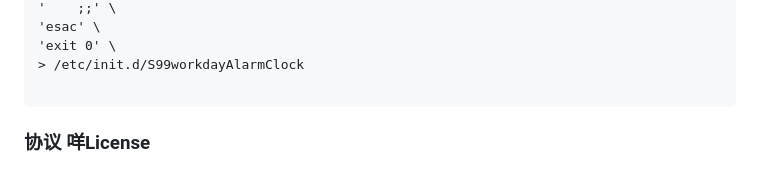
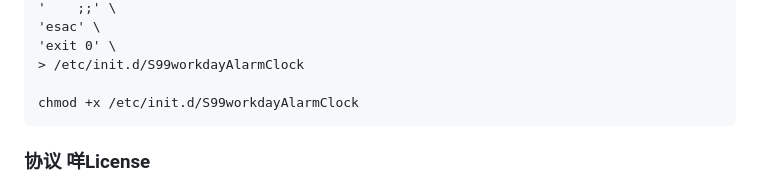
Before and after one commit to zanjie1999/workdayAlarmClockGo, a Markdown page: README.md, the part around the change. Drawn GitHub-style.

Commit message:
忘记+x

````diff
--- a/README.md
+++ b/README.md
@@ -520,6 +520,7 @@ printf '%s\n' \
 'exit 0' \
 > /etc/init.d/S99workdayAlarmClock
 
+chmod +x /etc/init.d/S99workdayAlarmClock
 ```
 
 ### 协议 咩License
````
